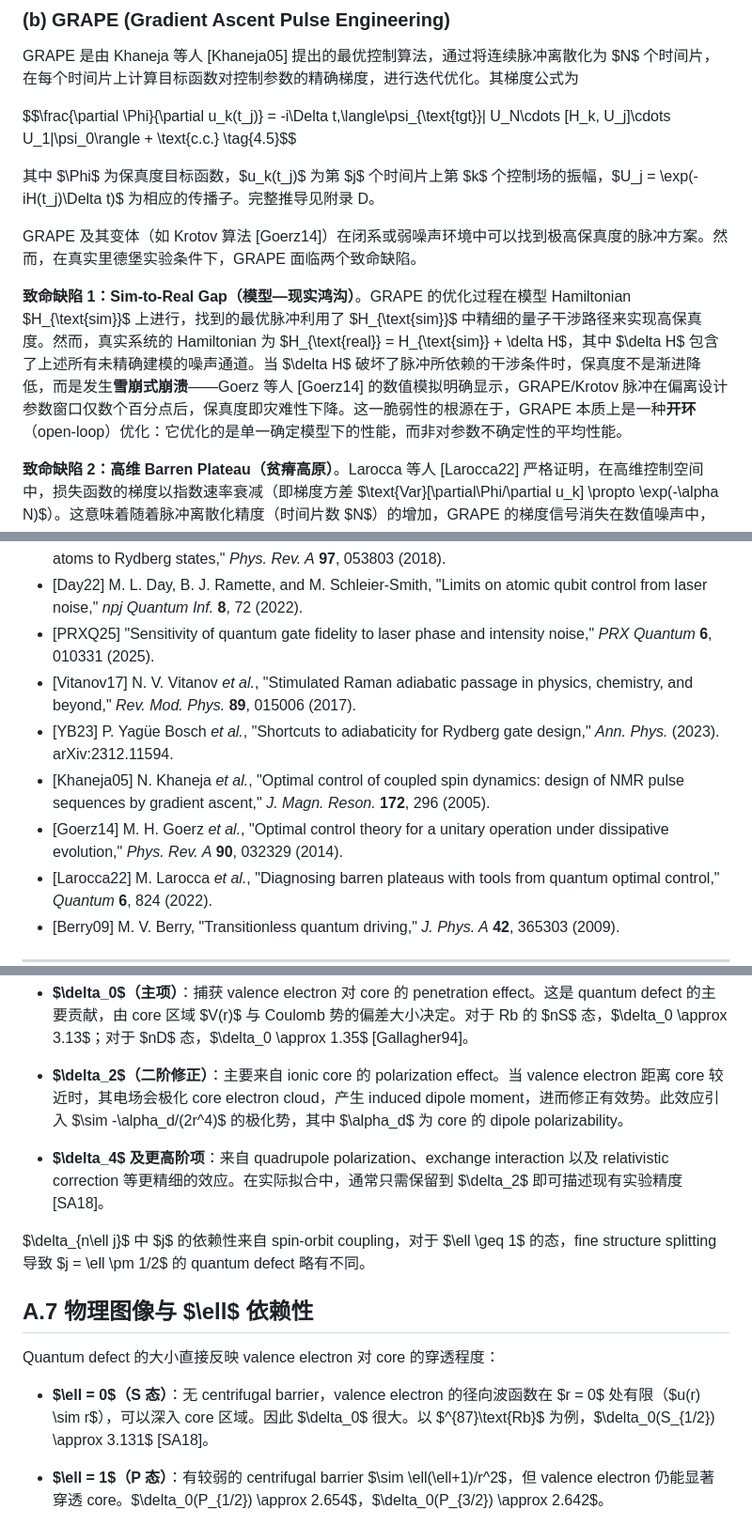
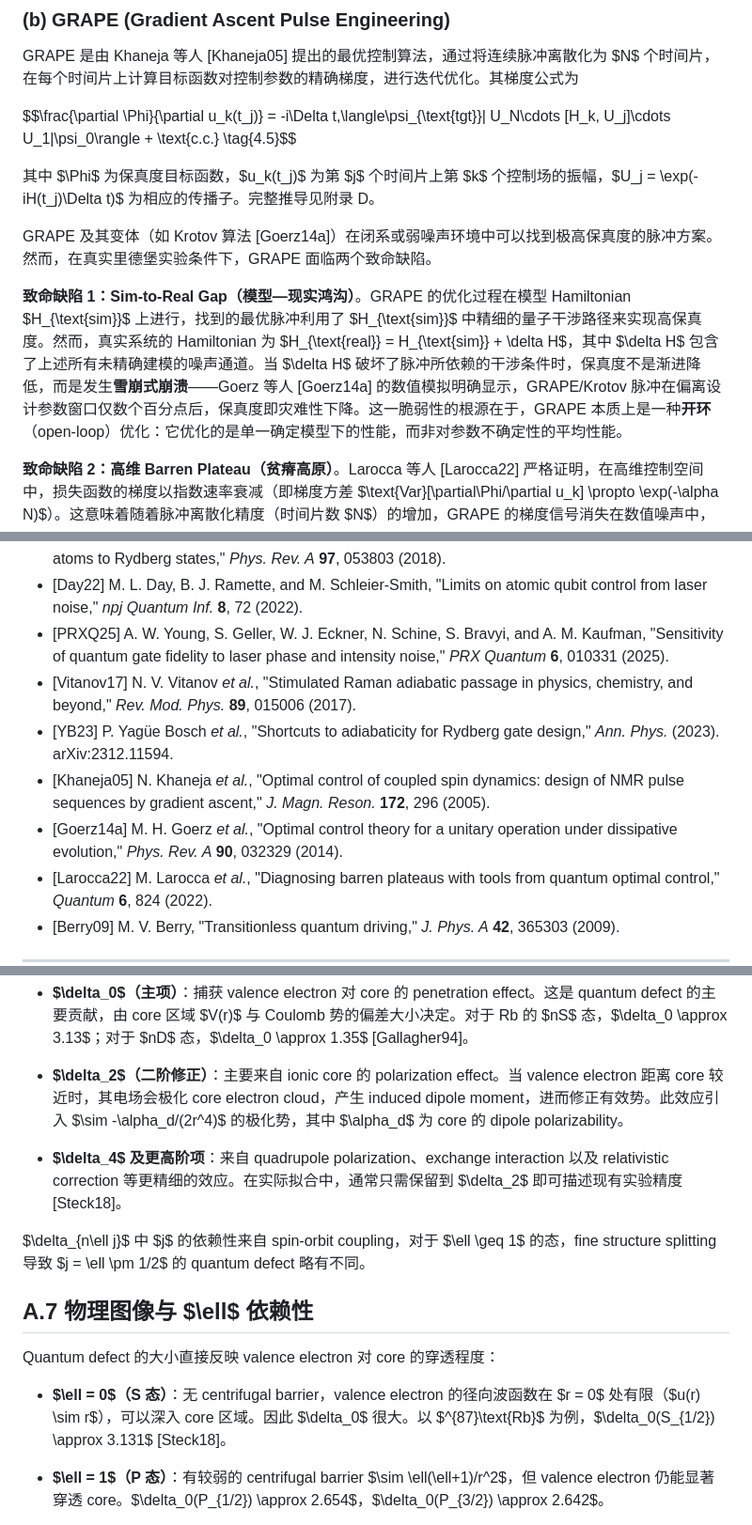
Before and after one commit to starpacker/rydberg-rl-entanglement, a Markdown page: report.md, 3 parts joined by grey strips. Shown at 94% size. GitHub-like rendering.

```diff
--- a/report.md
+++ b/report.md
@@ -799,9 +800,9 @@ $$\frac{\partial \Phi}{\partial u_k(t_j)} = -i\Delta t\,\langle\psi_{\text{tgt}}
 
 其中 $\Phi$ 为保真度目标函数，$u_k(t_j)$ 为第 $j$ 个时间片上第 $k$ 个控制场的振幅，$U_j = \exp(-iH(t_j)\Delta t)$ 为相应的传播子。完整推导见附录 D。
 
-GRAPE 及其变体（如 Krotov 算法 [Goerz14]）在闭系或弱噪声环境中可以找到极高保真度的脉冲方案。然而，在真实里德堡实验条件下，GRAPE 面临两个致命缺陷。
-
-**致命缺陷 1：Sim-to-Real Gap（模型—现实鸿沟）**。GRAPE 的优化过程在模型 Hamiltonian $H_{\text{sim}}$ 上进行，找到的最优脉冲利用了 $H_{\text{sim}}$ 中精细的量子干涉路径来实现高保真度。然而，真实系统的 Hamiltonian 为 $H_{\text{real}} = H_{\text{sim}} + \delta H$，其中 $\delta H$ 包含了上述所有未精确建模的噪声通道。当 $\delta H$ 破坏了脉冲所依赖的干涉条件时，保真度不是渐进降低，而是发生**雪崩式崩溃**——Goerz 等人 [Goerz14] 的数值模拟明确显示，GRAPE/Krotov 脉冲在偏离设计参数窗口仅数个百分点后，保真度即灾难性下降。这一脆弱性的根源在于，GRAPE 本质上是一种**开环**（open-loop）优化：它优化的是单一确定模型下的性能，而非对参数不确定性的平均性能。
+GRAPE 及其变体（如 Krotov 算法 [Goerz14a]）在闭系或弱噪声环境中可以找到极高保真度的脉冲方案。然而，在真实里德堡实验条件下，GRAPE 面临两个致命缺陷。
+
+**致命缺陷 1：Sim-to-Real Gap（模型—现实鸿沟）**。GRAPE 的优化过程在模型 Hamiltonian $H_{\text{sim}}$ 上进行，找到的最优脉冲利用了 $H_{\text{sim}}$ 中精细的量子干涉路径来实现高保真度。然而，真实系统的 Hamiltonian 为 $H_{\text{real}} = H_{\text{sim}} + \delta H$，其中 $\delta H$ 包含了上述所有未精确建模的噪声通道。当 $\delta H$ 破坏了脉冲所依赖的干涉条件时，保真度不是渐进降低，而是发生**雪崩式崩溃**——Goerz 等人 [Goerz14a] 的数值模拟明确显示，GRAPE/Krotov 脉冲在偏离设计参数窗口仅数个百分点后，保真度即灾难性下降。这一脆弱性的根源在于，GRAPE 本质上是一种**开环**（open-loop）优化：它优化的是单一确定模型下的性能，而非对参数不确定性的平均性能。
 
 **致命缺陷 2：高维 Barren Plateau（贫瘠高原）**。Larocca 等人 [Larocca22] 严格证明，在高维控制空间中，损失函数的梯度以指数速率衰减（即梯度方差 $\text{Var}[\partial\Phi/\partial u_k] \propto \exp(-\alpha N)$）。这意味着随着脉冲离散化精度（时间片数 $N$）的增加，GRAPE 的梯度信号消失在数值噪声中，优化器无法有效地找到全局最优或甚至局部最优。barren plateau 现象在量子控制领域与变分量子电路中被独立发现，反映了一个共同的数学结构：高维酉空间中的Haar 测度集中性。
 
@@ -833,11 +834,11 @@ Yagüe Bosch 等人 [YB23] 将 STA 方法应用于 Rydberg CZ 门的设计。然
 - [Evered23] S. J. Evered *et al.*, "High-fidelity parallel entangling gates on a neutral-atom quantum computer," *Nature* **622**, 268 (2023).
 - [dL18] T. de Léséleuc *et al.*, "Analysis of imperfections in the coherent optical excitation of single atoms to Rydberg states," *Phys. Rev. A* **97**, 053803 (2018).
 - [Day22] M. L. Day, B. J. Ramette, and M. Schleier-Smith, "Limits on atomic qubit control from laser noise," *npj Quantum Inf.* **8**, 72 (2022).
-- [PRXQ25] "Sensitivity of quantum gate fidelity to laser phase and intensity noise," *PRX Quantum* **6**, 010331 (2025).
+- [PRXQ25] A. W. Young, S. Geller, W. J. Eckner, N. Schine, S. Bravyi, and A. M. Kaufman, "Sensitivity of quantum gate fidelity to laser phase and intensity noise," *PRX Quantum* **6**, 010331 (2025).
 - [Vitanov17] N. V. Vitanov *et al.*, "Stimulated Raman adiabatic passage in physics, chemistry, and beyond," *Rev. Mod. Phys.* **89**, 015006 (2017).
 - [YB23] P. Yagüe Bosch *et al.*, "Shortcuts to adiabaticity for Rydberg gate design," *Ann. Phys.* (2023). arXiv:2312.11594.
 - [Khaneja05] N. Khaneja *et al.*, "Optimal control of coupled spin dynamics: design of NMR pulse sequences by gradient ascent," *J. Magn. Reson.* **172**, 296 (2005).
-- [Goerz14] M. H. Goerz *et al.*, "Optimal control theory for a unitary operation under dissipative evolution," *Phys. Rev. A* **90**, 032329 (2014).
+- [Goerz14a] M. H. Goerz *et al.*, "Optimal control theory for a unitary operation under dissipative evolution," *Phys. Rev. A* **90**, 032329 (2014).
 - [Larocca22] M. Larocca *et al.*, "Diagnosing barren plateaus with tools from quantum optimal control," *Quantum* **6**, 824 (2022).
 - [Berry09] M. V. Berry, "Transitionless quantum driving," *J. Phys. A* **42**, 365303 (2009).
 
@@ -1426,7 +1434,7 @@ $$\delta_{n\ell j} = \delta_0 + \frac{\delta_2}{(n-\delta_0)^2} + \frac{\delta_4
 
 - **$\delta_2$（二阶修正）**：主要来自 ionic core 的 polarization effect。当 valence electron 距离 core 较近时，其电场会极化 core electron cloud，产生 induced dipole moment，进而修正有效势。此效应引入 $\sim -\alpha_d/(2r^4)$ 的极化势，其中 $\alpha_d$ 为 core 的 dipole polarizability。
 
-- **$\delta_4$ 及更高阶项**：来自 quadrupole polarization、exchange interaction 以及 relativistic correction 等更精细的效应。在实际拟合中，通常只需保留到 $\delta_2$ 即可描述现有实验精度 [SA18]。
+- **$\delta_4$ 及更高阶项**：来自 quadrupole polarization、exchange interaction 以及 relativistic correction 等更精细的效应。在实际拟合中，通常只需保留到 $\delta_2$ 即可描述现有实验精度 [Steck18]。
 
 $\delta_{n\ell j}$ 中 $j$ 的依赖性来自 spin-orbit coupling，对于 $\ell \geq 1$ 的态，fine structure splitting 导致 $j = \ell \pm 1/2$ 的 quantum defect 略有不同。
 
@@ -1434,7 +1442,7 @@ $\delta_{n\ell j}$ 中 $j$ 的依赖性来自 spin-orbit coupling，对于 $\ell
 
 Quantum defect 的大小直接反映 valence electron 对 core 的穿透程度：
 
-- **$\ell = 0$（S 态）**：无 centrifugal barrier，valence electron 的径向波函数在 $r = 0$ 处有限（$u(r) \sim r$），可以深入 core 区域。因此 $\delta_0$ 很大。以 $^{87}\text{Rb}$ 为例，$\delta_0(S_{1/2}) \approx 3.131$ [SA18]。
+- **$\ell = 0$（S 态）**：无 centrifugal barrier，valence electron 的径向波函数在 $r = 0$ 处有限（$u(r) \sim r$），可以深入 core 区域。因此 $\delta_0$ 很大。以 $^{87}\text{Rb}$ 为例，$\delta_0(S_{1/2}) \approx 3.131$ [Steck18]。
 
 - **$\ell = 1$（P 态）**：有较弱的 centrifugal barrier $\sim \ell(\ell+1)/r^2$，但 valence electron 仍能显著穿透 core。$\delta_0(P_{1/2}) \approx 2.654$，$\delta_0(P_{3/2}) \approx 2.642$。
 
```
Also changed, not shown: other parts of report.md (+48 -40 lines).
